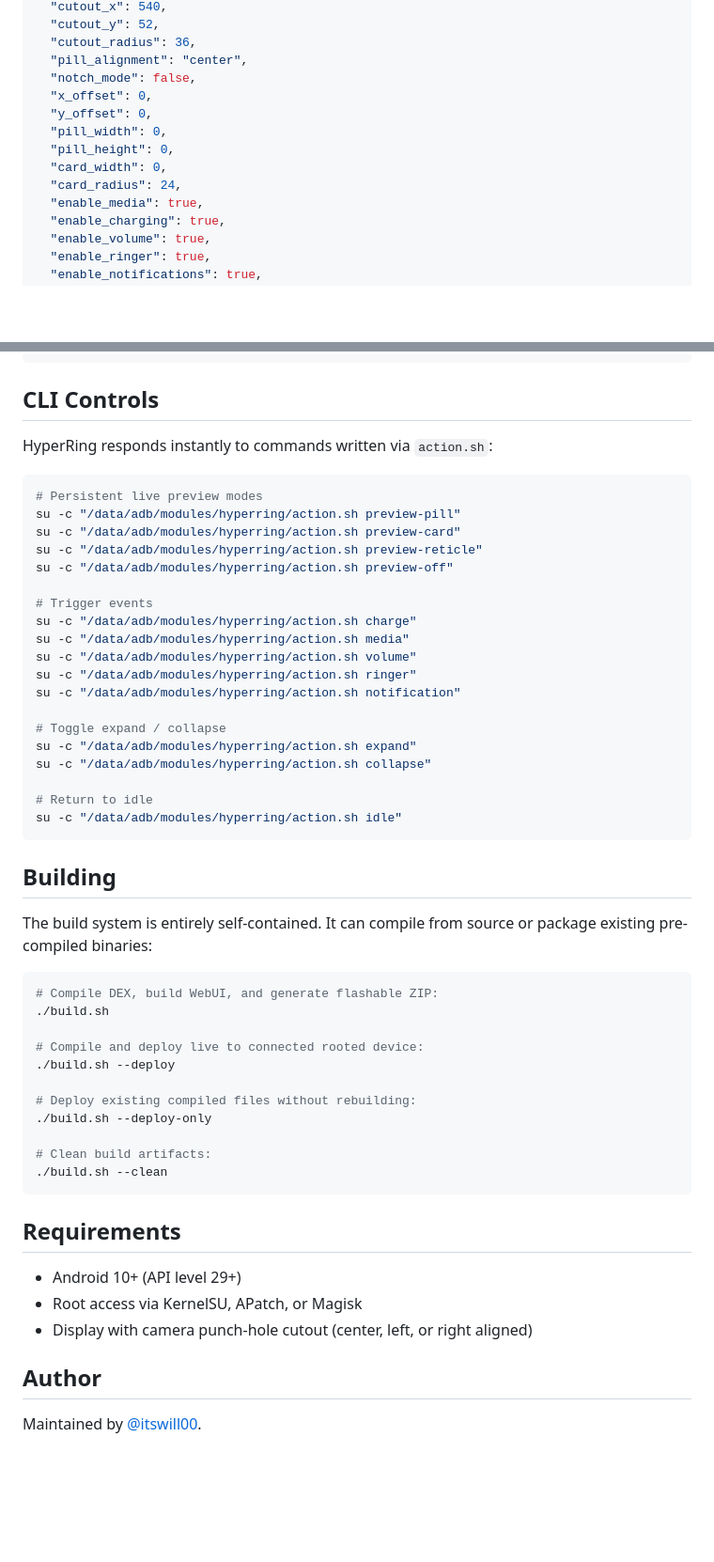
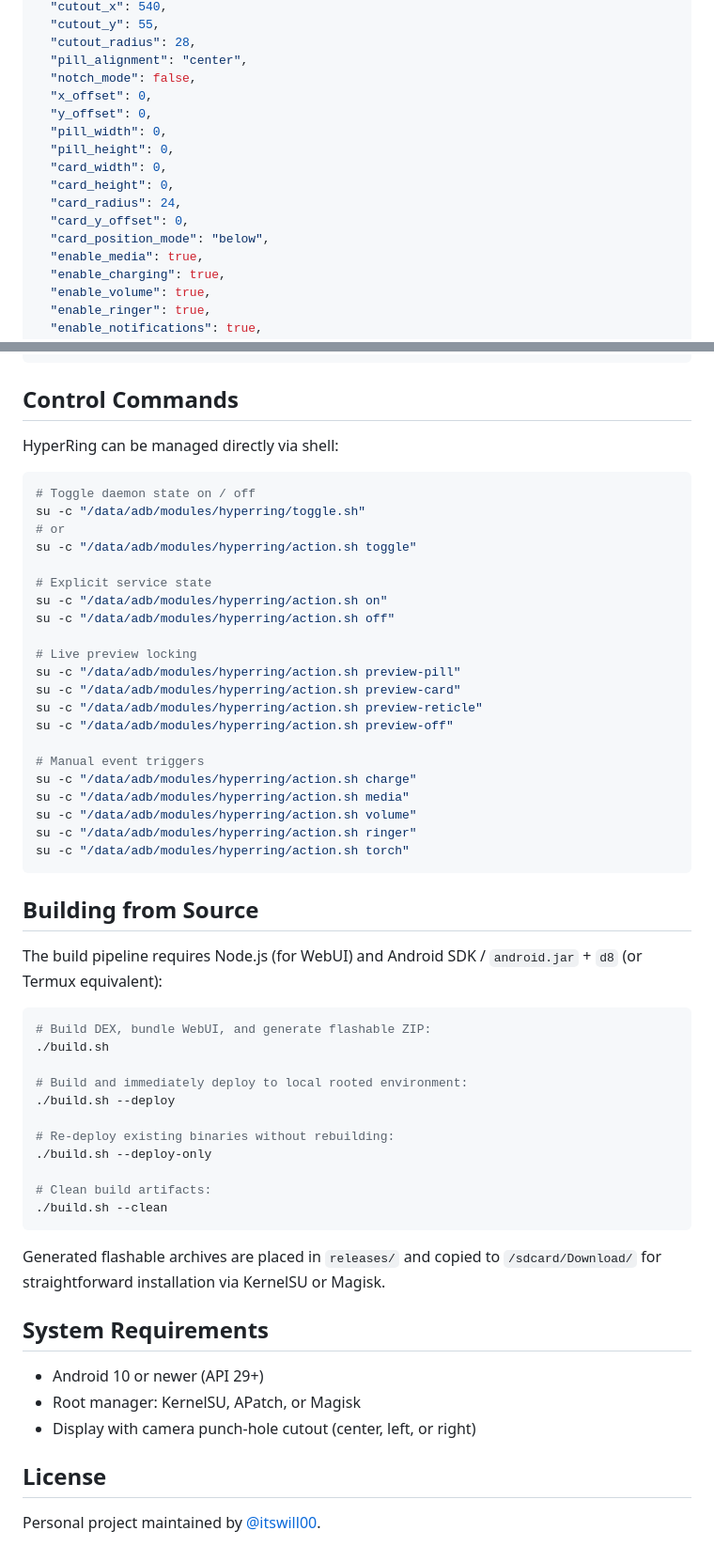
Before and after one commit to itswill00/HyperRing, a Markdown page: README.md, 2 parts joined by grey strips. Shown at 94% size. Drawn GitHub-style; blank space fills up the shorter version.

````diff
--- a/README.md
+++ b/README.md
@@ -56,6 +57,6 @@ Settings are stored in `state/config.json`:
   "cutout_x": 540,
-  "cutout_y": 52,
-  "cutout_radius": 36,
+  "cutout_y": 55,
+  "cutout_radius": 28,
   "pill_alignment": "center",
   "notch_mode": false,
   "x_offset": 0,
@@ -63,7 +64,10 @@ Settings are stored in `state/config.json`:
   "pill_width": 0,
   "pill_height": 0,
   "card_width": 0,
+  "card_height": 0,
   "card_radius": 24,
+  "card_y_offset": 0,
+  "card_position_mode": "below",
   "enable_media": true,
   "enable_charging": true,
   "enable_volume": true,
@@ -83,56 +87,60 @@ Settings are stored in `state/config.json`:
 }
 ```
 
-## CLI Controls
+## Control Commands
 
-HyperRing responds instantly to commands written via `action.sh`:
+HyperRing can be managed directly via shell:
 
 ```bash
-# Persistent live preview modes
+# Toggle daemon state on / off
+su -c "/data/adb/modules/hyperring/toggle.sh"
+# or
+su -c "/data/adb/modules/hyperring/action.sh toggle"
+
+# Explicit service state
+su -c "/data/adb/modules/hyperring/action.sh on"
+su -c "/data/adb/modules/hyperring/action.sh off"
+
+# Live preview locking
 su -c "/data/adb/modules/hyperring/action.sh preview-pill"
 su -c "/data/adb/modules/hyperring/action.sh preview-card"
 su -c "/data/adb/modules/hyperring/action.sh preview-reticle"
 su -c "/data/adb/modules/hyperring/action.sh preview-off"
 
-# Trigger events
+# Manual event triggers
 su -c "/data/adb/modules/hyperring/action.sh charge"
 su -c "/data/adb/modules/hyperring/action.sh media"
 su -c "/data/adb/modules/hyperring/action.sh volume"
 su -c "/data/adb/modules/hyperring/action.sh ringer"
-su -c "/data/adb/modules/hyperring/action.sh notification"
-
-# Toggle expand / collapse
-su -c "/data/adb/modules/hyperring/action.sh expand"
-su -c "/data/adb/modules/hyperring/action.sh collapse"
-
-# Return to idle
-su -c "/data/adb/modules/hyperring/action.sh idle"
+su -c "/data/adb/modules/hyperring/action.sh torch"
 ```
 
-## Building
+## Building from Source
 
-The build system is entirely self-contained. It can compile from source or package existing pre-compiled binaries:
+The build pipeline requires Node.js (for WebUI) and Android SDK / `android.jar` + `d8` (or Termux equivalent):
 
 ```bash
-# Compile DEX, build WebUI, and generate flashable ZIP:
+# Build DEX, bundle WebUI, and generate flashable ZIP:
 ./build.sh
 
-# Compile and deploy live to connected rooted device:
+# Build and immediately deploy to local rooted environment:
 ./build.sh --deploy
 
-# Deploy existing compiled files without rebuilding:
+# Re-deploy existing binaries without rebuilding:
 ./build.sh --deploy-only
 
 # Clean build artifacts:
 ./build.sh --clean
 ```
 
-## Requirements
+Generated flashable archives are placed in `releases/` and copied to `/sdcard/Download/` for straightforward installation via KernelSU or Magisk.
 
-- Android 10+ (API level 29+)
-- Root access via KernelSU, APatch, or Magisk
-- Display with camera punch-hole cutout (center, left, or right aligned)
+## System Requirements
 
-## Author
+- Android 10 or newer (API 29+)
+- Root manager: KernelSU, APatch, or Magisk
+- Display with camera punch-hole cutout (center, left, or right)
 
-Maintained by [@itswill00](https://github.com/itswill00).
+## License
+
+Personal project maintained by [@itswill00](https://github.com/itswill00).
````
Also changed, not shown: other parts of README.md (+33 -32 lines).
